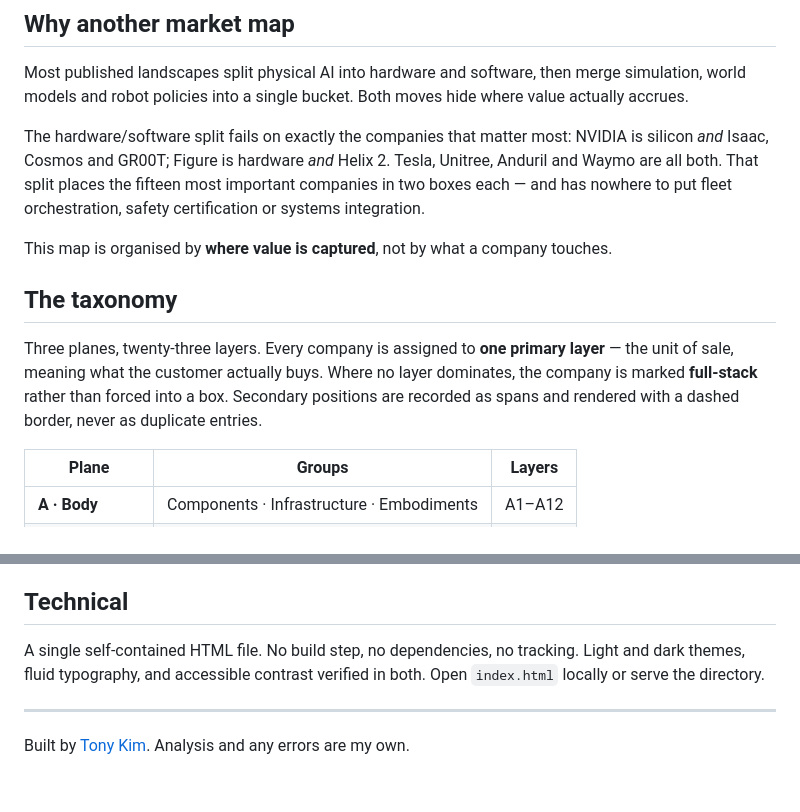
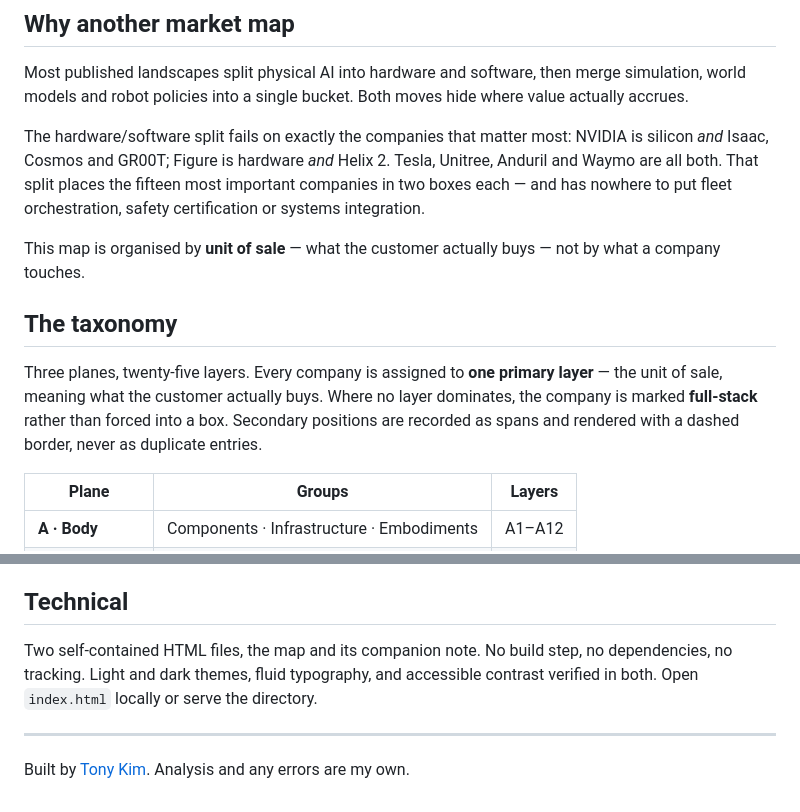
Before and after one commit to tony-h-kim/physical-ai-market-map, a Markdown page: README.md, 2 parts joined by grey strips. GitHub-like rendering.

Commit message:
docs: README layer count and unit-of-sale wording

```diff
--- a/README.md
+++ b/README.md
@@ -13,11 +13,11 @@ Most published landscapes split physical AI into hardware and software, then mer
 
 The hardware/software split fails on exactly the companies that matter most: NVIDIA is silicon *and* Isaac, Cosmos and GR00T; Figure is hardware *and* Helix 2. Tesla, Unitree, Anduril and Waymo are all both. That split places the fifteen most important companies in two boxes each — and has nowhere to put fleet orchestration, safety certification or systems integration.
 
-This map is organised by **where value is captured**, not by what a company touches.
+This map is organised by **unit of sale** — what the customer actually buys — not by what a company touches.
 
 ## The taxonomy
 
-Three planes, twenty-three layers. Every company is assigned to **one primary layer** — the unit of sale, meaning what the customer actually buys. Where no layer dominates, the company is marked **full-stack** rather than forced into a box. Secondary positions are recorded as spans and rendered with a dashed border, never as duplicate entries.
+Three planes, twenty-five layers. Every company is assigned to **one primary layer** — the unit of sale, meaning what the customer actually buys. Where no layer dominates, the company is marked **full-stack** rather than forced into a box. Secondary positions are recorded as spans and rendered with a dashed border, never as duplicate entries.
 
 | Plane | Groups | Layers |
 |---|---|---|
@@ -84,7 +84,7 @@ Exits non-zero on any error. It found 34 on its first run, including several tha
 
 ## Technical
 
-A single self-contained HTML file. No build step, no dependencies, no tracking. Light and dark themes, fluid typography, and accessible contrast verified in both. Open `index.html` locally or serve the directory.
+Two self-contained HTML files, the map and its companion note. No build step, no dependencies, no tracking. Light and dark themes, fluid typography, and accessible contrast verified in both. Open `index.html` locally or serve the directory.
 
 ---
 
```
